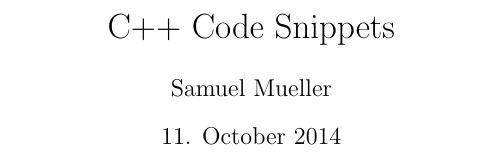
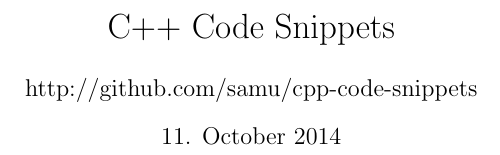
Before and after one commit to samu/cpp-code-snippets, a LaTeX document (src/cpp_code_snippets.tex): part of page 1 of 90, cut so that both start at the same text. Compiled offline with pdfLaTeX; a LaTeX package or settings file that is missing is left out.

Commit message:
add github link

```diff
--- a/src/cpp_code_snippets.tex
+++ b/src/cpp_code_snippets.tex
@@ -57,7 +57,7 @@
 
   \title{C++ Code Snippets}
   \date{11. October 2014}
-  \author{Samuel Mueller}
+  \author{http://github.com/samu/cpp-code-snippets}
   \maketitle
 
   \newpage
```
Also changed, not shown: dist/cpp_code_snippets.pdf.
